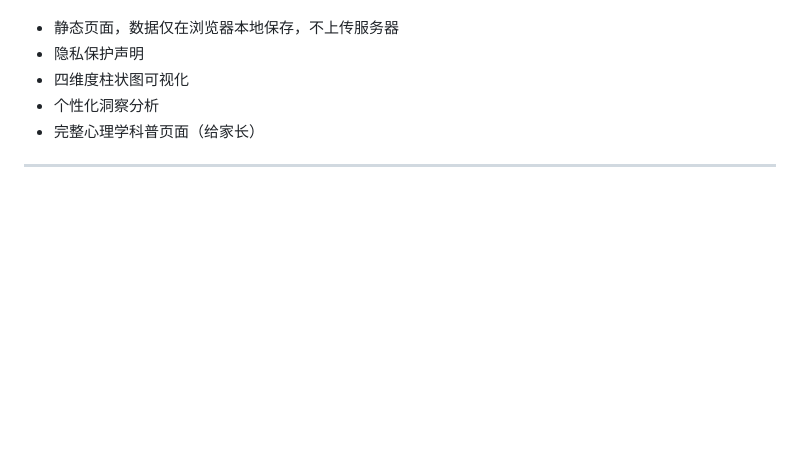
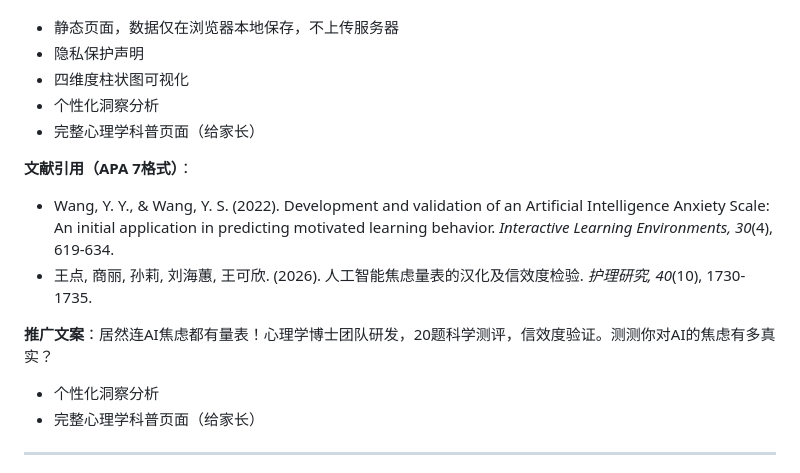
Before and after one commit to MelXia/MelXia.github.io, a Markdown page: SESSION_HANDOVER.md, the part around the change. Rendered like a GitHub page; blank space fills up the shorter version.

Commit message:
更新SESSION_HANDOVER：添加文献引用和推广文案
Co-Authored-By: Claude Opus 4.7 <noreply@anthropic.com>

```diff
--- a/SESSION_HANDOVER.md
+++ b/SESSION_HANDOVER.md
@@ -98,6 +98,14 @@
 - 静态页面，数据仅在浏览器本地保存，不上传服务器
 - 隐私保护声明
 - 四维度柱状图可视化
+- 个性化洞察分析
+- 完整心理学科普页面（给家长）
+
+**文献引用（APA 7格式）**：
+- Wang, Y. Y., & Wang, Y. S. (2022). Development and validation of an Artificial Intelligence Anxiety Scale: An initial application in predicting motivated learning behavior. *Interactive Learning Environments, 30*(4), 619-634.
+- 王点, 商丽, 孙莉, 刘海蕙, 王可欣. (2026). 人工智能焦虑量表的汉化及信效度检验. *护理研究, 40*(10), 1730-1735.
+
+**推广文案**：居然连AI焦虑都有量表！心理学博士团队研发，20题科学测评，信效度验证。测测你对AI的焦虑有多真实？
 - 个性化洞察分析
 - 完整心理学科普页面（给家长）
 
```
